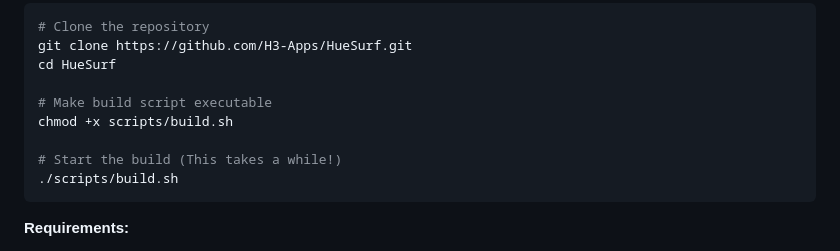
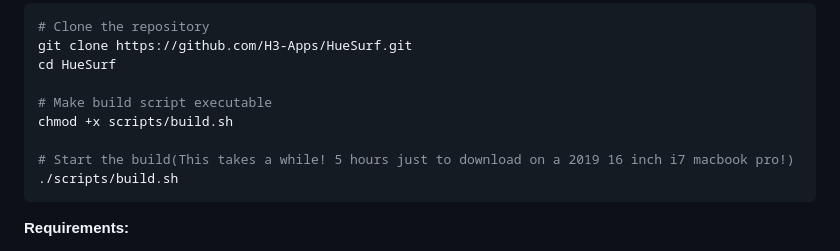
Before and after one commit to H3-Apps/HueSurf, a Markdown page: README.md, the part around the change. GitHub-like rendering.

````diff
--- a/README.md
+++ b/README.md
@@ -37,7 +37,7 @@ cd HueSurf
 # Make build script executable
 chmod +x scripts/build.sh
 
-# Start the build (This takes a while!)
+# Start the build(This takes a while! 5 hours just to download on a 2019 16 inch i7 macbook pro!)
 ./scripts/build.sh
 ```
 
````
